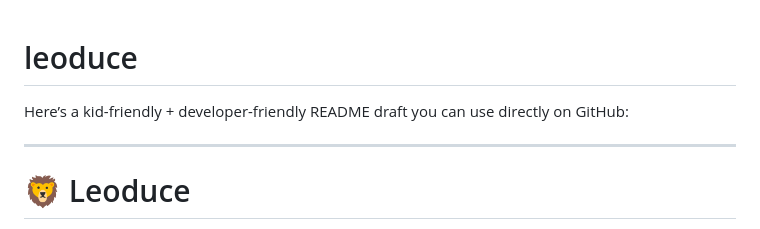
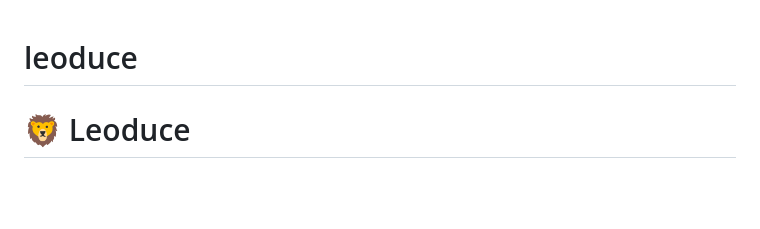
Before and after one commit to DEMOTESTERPROJECTS-developerpattaehyung/leoduce, a Markdown page: README.md, the part around the change. Drawn GitHub-style; blank space fills up the shorter version.

```diff
--- a/README.md
+++ b/README.md
@@ -1,8 +1,5 @@
 # leoduce
 
-Here’s a kid-friendly + developer-friendly README draft you can use directly on GitHub:
-
----
 
 # 🦁 Leoduce
 
```
